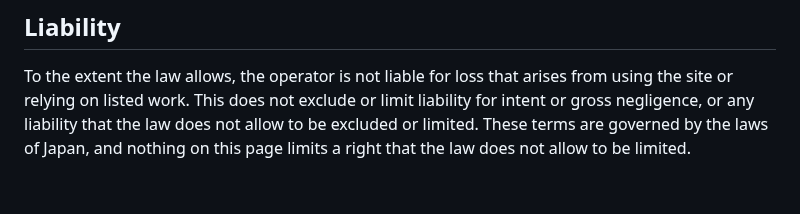
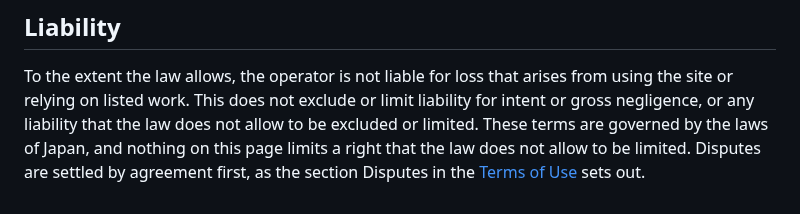
Before and after one commit to cpsbvbng26-dotcom/sophaxis, a Markdown page: disclaimer.md, the part around the change. Drawn GitHub-style.

```diff
--- a/disclaimer.md
+++ b/disclaimer.md
@@ -70,3 +70,4 @@ They are not legal or professional advice.
 To the extent the law allows, the operator is not liable for loss that arises from using the site or relying on listed work.
 This does not exclude or limit liability for intent or gross negligence, or any liability that the law does not allow to be excluded or limited.
 These terms are governed by the laws of Japan, and nothing on this page limits a right that the law does not allow to be limited.
+Disputes are settled by agreement first, as the section Disputes in the [Terms of Use](./policies/terms.html) sets out.
```
Also changed, not shown: policies/terms.md (+13 -0 lines).
